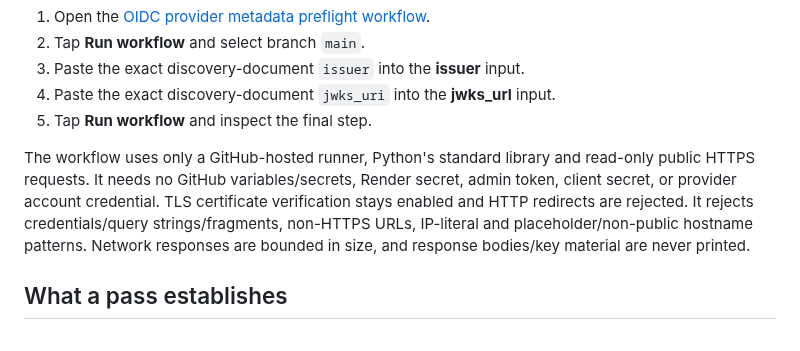
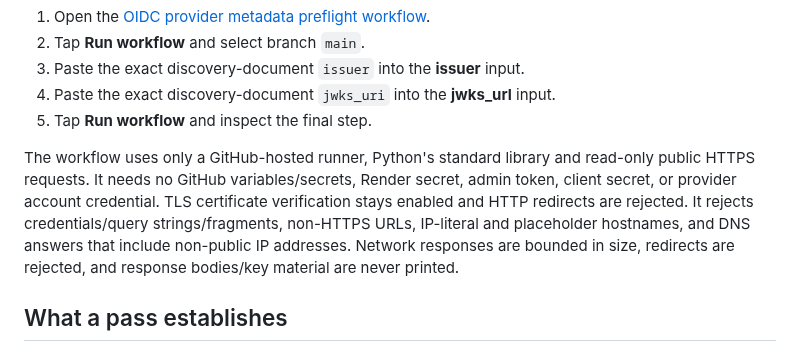
Before and after one commit to vkraj1123/Open-farm-intelligence, a Markdown page: docs/oidc-provider-preflight.md, the part around the change. Drawn GitHub-style.

Commit message:
docs(auth): clarify public DNS safeguards

```diff
--- a/docs/oidc-provider-preflight.md
+++ b/docs/oidc-provider-preflight.md
@@ -33,8 +33,9 @@ read-only public HTTPS requests. It needs no GitHub variables/secrets, Render
 secret, admin token, client secret, or provider account credential. TLS
 certificate verification stays enabled and HTTP redirects are rejected.
 It rejects credentials/query strings/fragments, non-HTTPS URLs, IP-literal and
-placeholder/non-public hostname patterns. Network responses are bounded in
-size, and response bodies/key material are never printed.
+placeholder hostnames, and DNS answers that include non-public IP addresses.
+Network responses are bounded in size, redirects are rejected, and response
+bodies/key material are never printed.
 
 ## What a pass establishes
 
```
